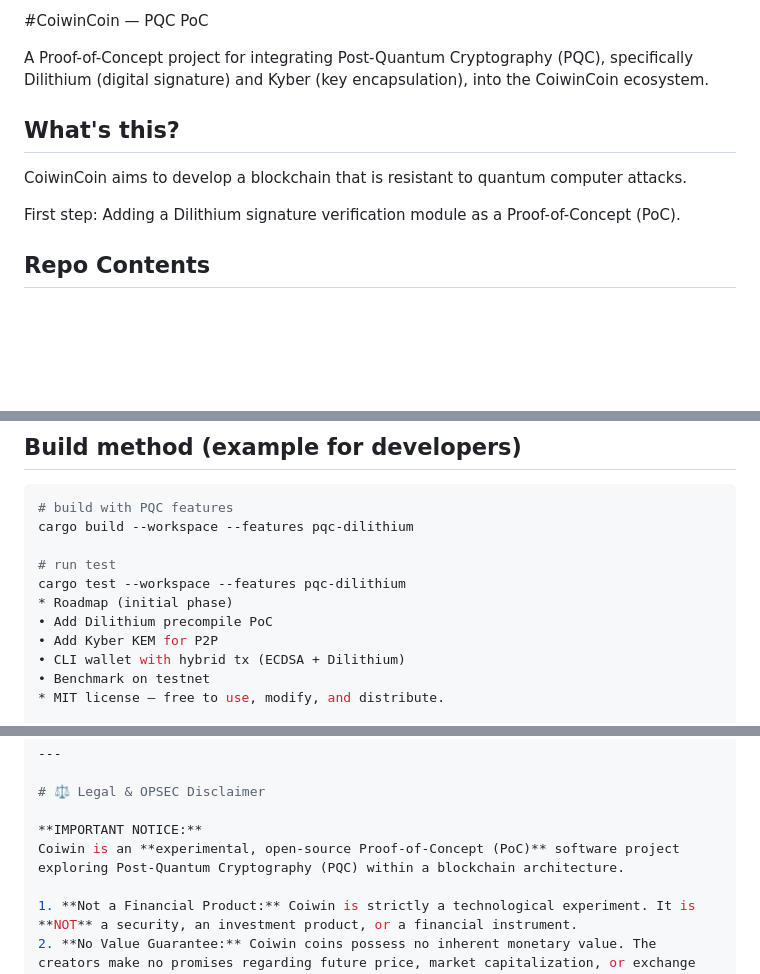
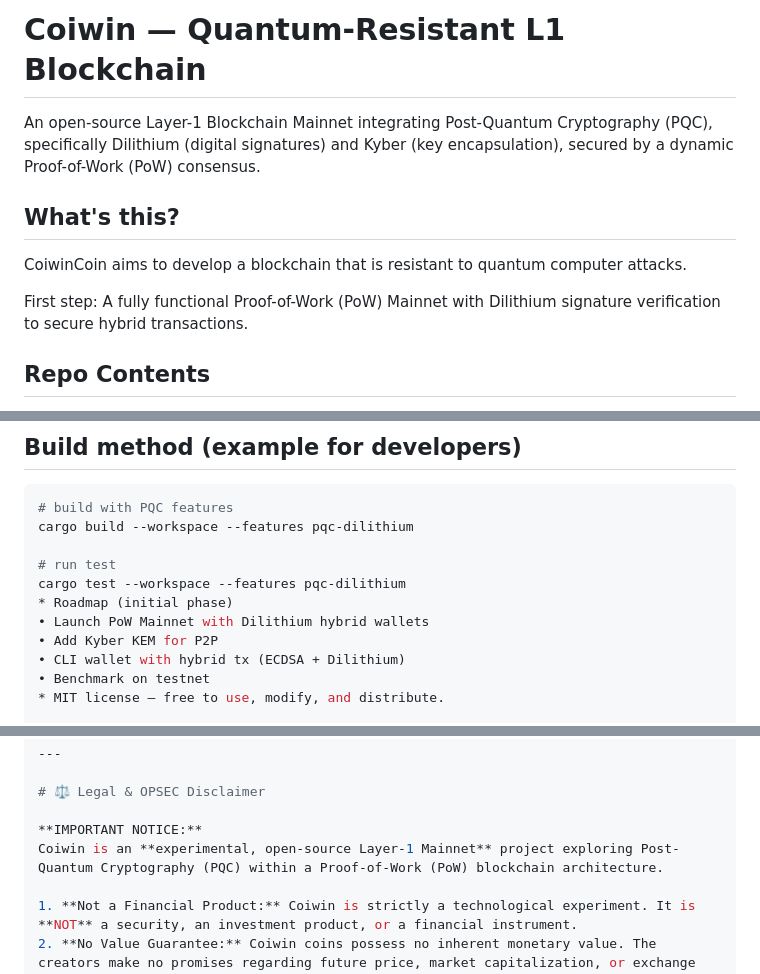
Before and after one commit to wijaywi/Coiwin, a Markdown page: README.md, 3 parts joined by grey strips. Drawn GitHub-style; blank space fills up the shorter version.

Commit message:
docs: Update PoC to Mainnet PoW

```diff
--- a/README.md
+++ b/README.md
@@ -1,11 +1,11 @@
-#CoiwinCoin — PQC PoC
+# Coiwin — Quantum-Resistant L1 Blockchain
 
-A Proof-of-Concept project for integrating Post-Quantum Cryptography (PQC), specifically Dilithium (digital signature) and Kyber (key encapsulation), into the CoiwinCoin ecosystem.
+An open-source Layer-1 Blockchain Mainnet integrating Post-Quantum Cryptography (PQC), specifically Dilithium (digital signatures) and Kyber (key encapsulation), secured by a dynamic Proof-of-Work (PoW) consensus.
 
 ## What's this?
 CoiwinCoin aims to develop a blockchain that is resistant to quantum computer attacks.
 
-First step: Adding a Dilithium signature verification module as a Proof-of-Concept (PoC).
+First step: A fully functional Proof-of-Work (PoW) Mainnet with Dilithium signature verification to secure hybrid transactions.
 
 ## Repo Contents
 - `Coiwind/pqc/dilithium_precompile.rs` — Rust precompiled code for Dilithium verification.
@@ -21,7 +21,7 @@ cargo build --workspace --features pqc-dilithium
 # run test
 cargo test --workspace --features pqc-dilithium
 * Roadmap (initial phase)
-• Add Dilithium precompile PoC
+• Launch PoW Mainnet with Dilithium hybrid wallets
 • Add Kyber KEM for P2P
 • CLI wallet with hybrid tx (ECDSA + Dilithium)
 • Benchmark on testnet
@@ -67,7 +67,7 @@ npx hardhat run scripts/testDilithium.ts
 # ⚖️ Legal & OPSEC Disclaimer
 
 **IMPORTANT NOTICE:**
-Coiwin is an **experimental, open-source Proof-of-Concept (PoC)** software project exploring Post-Quantum Cryptography (PQC) within a blockchain architecture.
+Coiwin is an **experimental, open-source Layer-1 Mainnet** project exploring Post-Quantum Cryptography (PQC) within a Proof-of-Work (PoW) blockchain architecture.
 
 1. **Not a Financial Product:** Coiwin is strictly a technological experiment. It is **NOT** a security, an investment product, or a financial instrument.
 2. **No Value Guarantee:** Coiwin coins possess no inherent monetary value. The creators make no promises regarding future price, market capitalization, or exchange listings.
```
